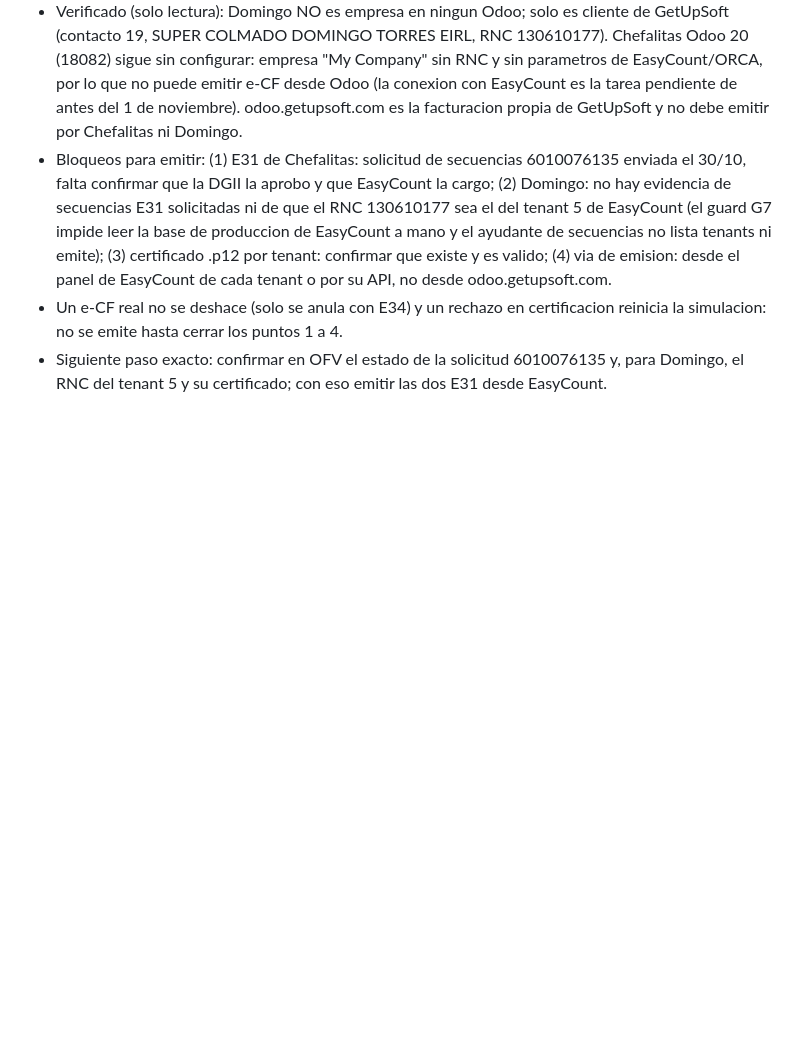
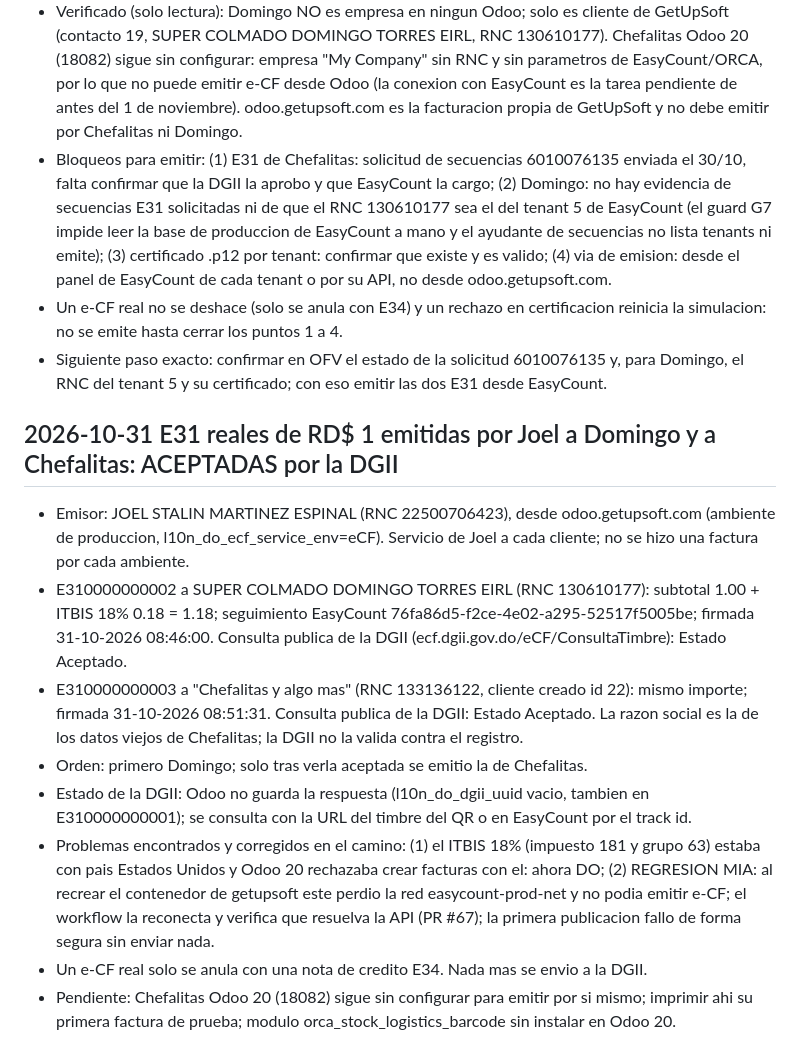
Before and after one commit to JoelStalin/Chefalitas, a Markdown page: CHANGE_TIMELINE.md, the part around the change. Drawn GitHub-style; blank space fills up the shorter version.

Commit message:
docs(timeline): E31 de RD$ 1 a Domingo y Chefalitas emitidas y aceptadas por la DGII (#68)
Co-authored-by: Joel Stalin Martinez Espinal <joelstalin2105@gmail.com>
Co-authored-by: Claude Sonnet 5.5 <noreply@anthropic.com>

```diff
--- a/CHANGE_TIMELINE.md
+++ b/CHANGE_TIMELINE.md
@@ -122,3 +122,13 @@ Revertir: `git revert 20dcf5c c478dd1 63d4be7 77376d3 0f6a923 dce2510 fe918d1 d5
 - Bloqueos para emitir: (1) E31 de Chefalitas: solicitud de secuencias 6010076135 enviada el 30/10, falta confirmar que la DGII la aprobo y que EasyCount la cargo; (2) Domingo: no hay evidencia de secuencias E31 solicitadas ni de que el RNC 130610177 sea el del tenant 5 de EasyCount (el guard G7 impide leer la base de produccion de EasyCount a mano y el ayudante de secuencias no lista tenants ni emite); (3) certificado .p12 por tenant: confirmar que existe y es valido; (4) via de emision: desde el panel de EasyCount de cada tenant o por su API, no desde odoo.getupsoft.com.
 - Un e-CF real no se deshace (solo se anula con E34) y un rechazo en certificacion reinicia la simulacion: no se emite hasta cerrar los puntos 1 a 4.
 - Siguiente paso exacto: confirmar en OFV el estado de la solicitud 6010076135 y, para Domingo, el RNC del tenant 5 y su certificado; con eso emitir las dos E31 desde EasyCount.
+
+## 2026-10-31 E31 reales de RD$ 1 emitidas por Joel a Domingo y a Chefalitas: ACEPTADAS por la DGII
+- Emisor: JOEL STALIN MARTINEZ ESPINAL (RNC 22500706423), desde odoo.getupsoft.com (ambiente de produccion, l10n_do_ecf_service_env=eCF). Servicio de Joel a cada cliente; no se hizo una factura por cada ambiente.
+- E310000000002 a SUPER COLMADO DOMINGO TORRES EIRL (RNC 130610177): subtotal 1.00 + ITBIS 18% 0.18 = 1.18; seguimiento EasyCount 76fa86d5-f2ce-4e02-a295-52517f5005be; firmada 31-10-2026 08:46:00. Consulta publica de la DGII (ecf.dgii.gov.do/eCF/ConsultaTimbre): Estado Aceptado.
+- E310000000003 a "Chefalitas y algo mas" (RNC 133136122, cliente creado id 22): mismo importe; firmada 31-10-2026 08:51:31. Consulta publica de la DGII: Estado Aceptado. La razon social es la de los datos viejos de Chefalitas; la DGII no la valida contra el registro.
+- Orden: primero Domingo; solo tras verla aceptada se emitio la de Chefalitas.
+- Estado de la DGII: Odoo no guarda la respuesta (l10n_do_dgii_uuid vacio, tambien en E310000000001); se consulta con la URL del timbre del QR o en EasyCount por el track id.
+- Problemas encontrados y corregidos en el camino: (1) el ITBIS 18% (impuesto 181 y grupo 63) estaba con pais Estados Unidos y Odoo 20 rechazaba crear facturas con el: ahora DO; (2) REGRESION MIA: al recrear el contenedor de getupsoft este perdio la red easycount-prod-net y no podia emitir e-CF; el workflow la reconecta y verifica que resuelva la API (PR #67); la primera publicacion fallo de forma segura sin enviar nada.
+- Un e-CF real solo se anula con una nota de credito E34. Nada mas se envio a la DGII.
+- Pendiente: Chefalitas Odoo 20 (18082) sigue sin configurar para emitir por si mismo; imprimir ahi su primera factura de prueba; modulo orca_stock_logistics_barcode sin instalar en Odoo 20.
```
